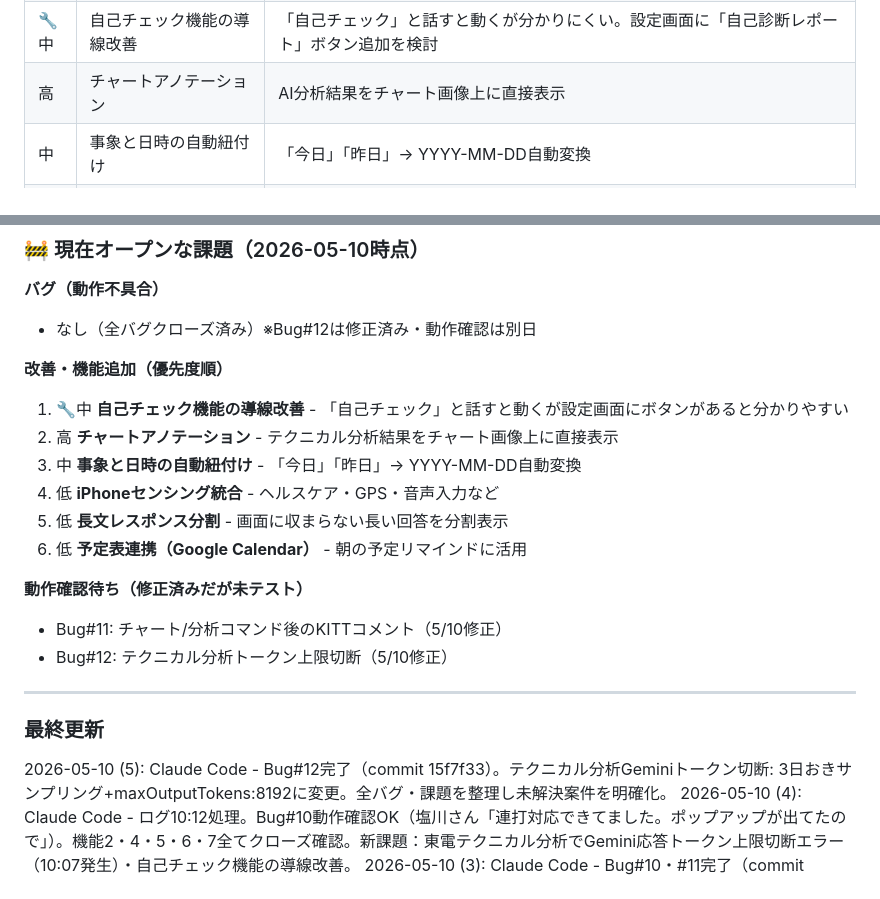
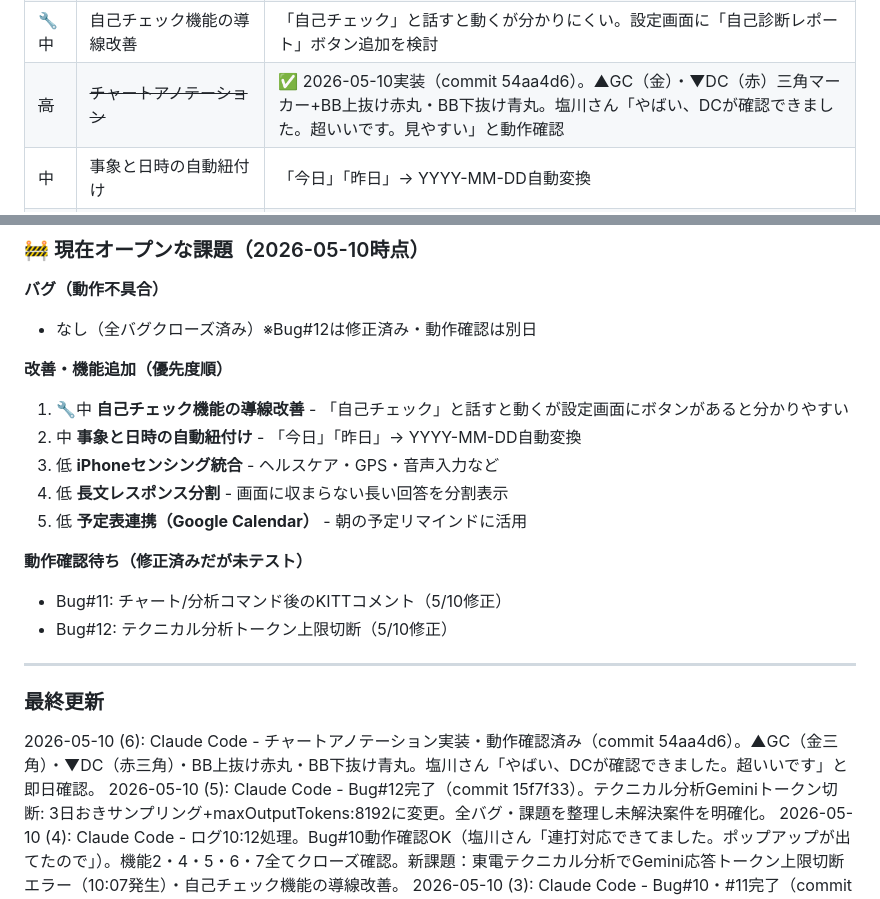
Before and after one commit to engawasanshin/kitt-assistant, a Markdown page: kitt_memory.md, 2 parts joined by grey strips. Rendered like a GitHub page.

Commit message:
Update kitt_memory.md: chart annotation confirmed, open issues updated
Co-Authored-By: Claude Sonnet 4.6 <noreply@anthropic.com>

```diff
--- a/kitt_memory.md
+++ b/kitt_memory.md
@@ -373,7 +373,7 @@ GPS記録後にメモを追加できるようになった。
 | ~~最高~~ | ~~アーカイブ・キーワード検索対応~~ | ✅ 2026-04-09実装。冒頭800文字（概要・KW）常時ロード、本文4200文字、インデックス表をkitt_memory.mdに追加。v2026-04-09e |
 | ~~🐛中~~ | ~~テクニカル分析でGemini応答トークン上限切断エラー~~ | ✅ 2026-05-10修正（commit 15f7f33）。根本原因: gemini-2.5-flashのthinkingトークンがmaxOutputTokens:4096に食い込みJSON切断。①データを3日おきサンプリング（約1/3削減）②maxOutputTokens:4096→8192に増加。動作確認は別日 |
 | 🔧中 | 自己チェック機能の導線改善 | 「自己チェック」と話すと動くが分かりにくい。設定画面に「自己診断レポート」ボタン追加を検討 |
-| 高 | チャートアノテーション | AI分析結果をチャート画像上に直接表示 |
+| ~~高~~ | ~~チャートアノテーション~~ | ✅ 2026-05-10実装（commit 54aa4d6）。▲GC（金）・▼DC（赤）三角マーカー+BB上抜け赤丸・BB下抜け青丸。塩川さん「やばい、DCが確認できました。超いいです。見やすい」と動作確認 |
 | 中 | 事象と日時の自動紐付け | 「今日」「昨日」→ YYYY-MM-DD自動変換 |
 | ~~中~~ | ~~ウォッチリスト削除コマンド~~ | ✅ 実装済み |
 | ~~中~~ | ~~おすすめリストデータ再利用~~ | ✅ 実装済み |
@@ -716,11 +716,10 @@ GPS記録後にメモを追加できるようになった。
 
 **改善・機能追加（優先度順）**
 1. 🔧中 **自己チェック機能の導線改善** - 「自己チェック」と話すと動くが設定画面にボタンがあると分かりやすい
-2. 高 **チャートアノテーション** - テクニカル分析結果をチャート画像上に直接表示
-3. 中 **事象と日時の自動紐付け** - 「今日」「昨日」→ YYYY-MM-DD自動変換
-4. 低 **iPhoneセンシング統合** - ヘルスケア・GPS・音声入力など
-5. 低 **長文レスポンス分割** - 画面に収まらない長い回答を分割表示
-6. 低 **予定表連携（Google Calendar）** - 朝の予定リマインドに活用
+2. 中 **事象と日時の自動紐付け** - 「今日」「昨日」→ YYYY-MM-DD自動変換
+3. 低 **iPhoneセンシング統合** - ヘルスケア・GPS・音声入力など
+4. 低 **長文レスポンス分割** - 画面に収まらない長い回答を分割表示
+5. 低 **予定表連携（Google Calendar）** - 朝の予定リマインドに活用
 
 **動作確認待ち（修正済みだが未テスト）**
 - Bug#11: チャート/分析コマンド後のKITTコメント（5/10修正）
@@ -729,6 +728,7 @@ GPS記録後にメモを追加できるようになった。
 ---
 
 ### 最終更新
+2026-05-10 (6): Claude Code - チャートアノテーション実装・動作確認済み（commit 54aa4d6）。▲GC（金三角）・▼DC（赤三角）・BB上抜け赤丸・BB下抜け青丸。塩川さん「やばい、DCが確認できました。超いいです」と即日確認。
 2026-05-10 (5): Claude Code - Bug#12完了（commit 15f7f33）。テクニカル分析Geminiトークン切断: 3日おきサンプリング+maxOutputTokens:8192に変更。全バグ・課題を整理し未解決案件を明確化。
 2026-05-10 (4): Claude Code - ログ10:12処理。Bug#10動作確認OK（塩川さん「連打対応できてました。ポップアップが出てたので」）。機能2・4・5・6・7全てクローズ確認。新課題：東電テクニカル分析でGemini応答トークン上限切断エラー（10:07発生）・自己チェック機能の導線改善。
 2026-05-10 (3): Claude Code - Bug#10・#11完了（commit 5c0d610）。#10: 更新ボタン連打防止（_watchlistUpdateInProgressフラグ+disabled+確認ダイアログ）。#11: 「テクニカル分析して」「チャートを見せて」等を_isLocalCmdから除外→Geminiも呼ばれKITTコメント復活。
```
